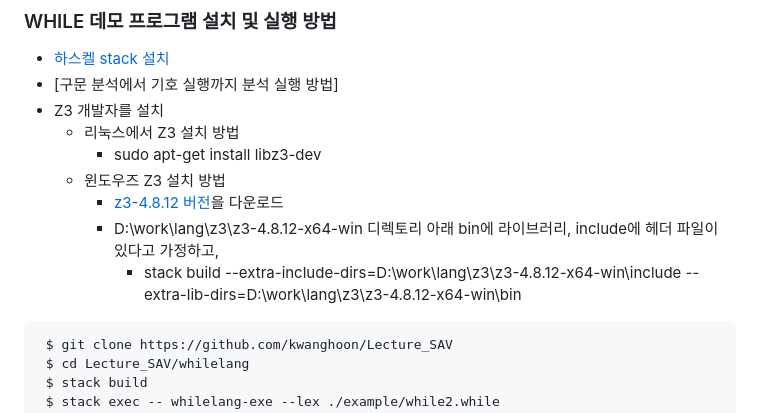
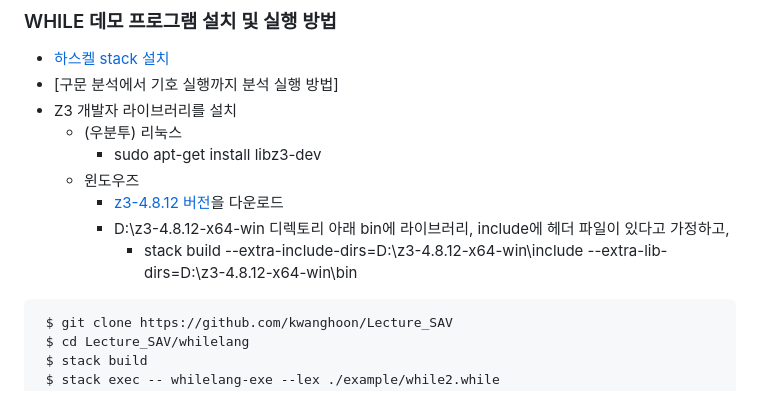
Before and after one commit to kwanghoon/Lecture_SAV, a Markdown page: README.md, the part around the change. GitHub-like rendering.

````diff
--- a/README.md
+++ b/README.md
@@ -49,13 +49,13 @@
 
 - [하스켈 stack 설치](https://docs.haskellstack.org/en/stable/install_and_upgrade/)
 - [구문 분석에서 기호 실행까지 분석 실행 방법]
-- Z3 개발자를 설치
-  * 리눅스에서 Z3 설치 방법
+- Z3 개발자 라이브러리를 설치
+  * (우분투) 리눅스
     * sudo apt-get install libz3-dev
-  * 윈도우즈 Z3 설치 방법
+  * 윈도우즈
     * [z3-4.8.12 버전](https://github.com/Z3Prover/z3/releases/tag/z3-4.8.12)을 다운로드
-    * D:\work\lang\z3\z3-4.8.12-x64-win 디렉토리 아래 bin에 라이브러리, include에 헤더 파일이 있다고 가정하고,
-       * stack build --extra-include-dirs=D:\work\lang\z3\z3-4.8.12-x64-win\include --extra-lib-dirs=D:\work\lang\z3\z3-4.8.12-x64-win\bin
+    * D:\z3-4.8.12-x64-win 디렉토리 아래 bin에 라이브러리, include에 헤더 파일이 있다고 가정하고,
+       * stack build --extra-include-dirs=D:\z3-4.8.12-x64-win\include --extra-lib-dirs=D:\z3-4.8.12-x64-win\bin
 
 ```
  $ git clone https://github.com/kwanghoon/Lecture_SAV
````
